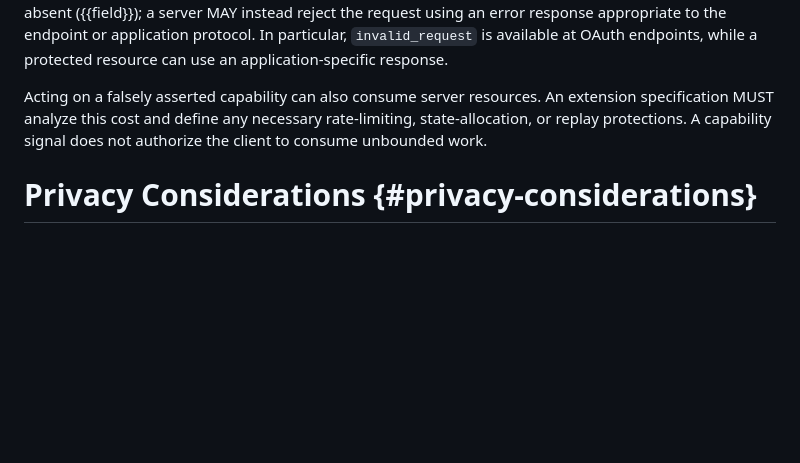
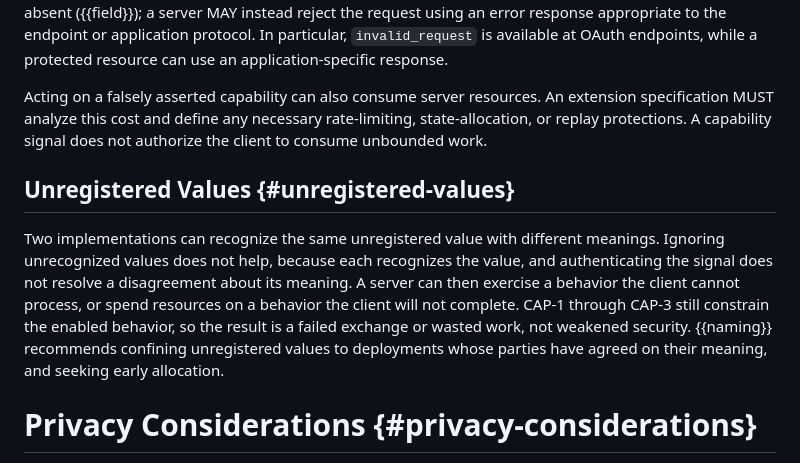
Before and after one commit to mcguinness/draft-mcguinness-oauth-client-capabilities, a Markdown page: draft-mcguinness-oauth-client-capabilities.md, the part around the change. Drawn GitHub-style; blank space fills up the shorter version.

Commit message:
State the unregistered-value collision in Security Considerations
The threat that two implementations recognize one unregistered value
with different meanings appeared only in Naming Guidance. Add a short
subsection: ignoring unrecognized values does not help because each
recognizes the value, authenticating the signal does not settle its
meaning, and the result is a failed exchange or wasted work, not
weakened security (CAP-1 through CAP-3). It points to Naming Guidance's
existing advice. No new requirement.

```diff
--- a/draft-mcguinness-oauth-client-capabilities.md
+++ b/draft-mcguinness-oauth-client-capabilities.md
@@ -782,6 +782,18 @@ extension specification MUST analyze this cost and define any necessary
 rate-limiting, state-allocation, or replay protections. A capability signal
 does not authorize the client to consume unbounded work.
 
+## Unregistered Values {#unregistered-values}
+
+Two implementations can recognize the same unregistered value with different
+meanings. Ignoring unrecognized values does not help, because each recognizes
+the value, and authenticating the signal does not resolve a disagreement about
+its meaning. A server can then exercise a behavior the client cannot process,
+or spend resources on a behavior the client will not complete. CAP-1 through
+CAP-3 still constrain the enabled behavior, so the result is a failed exchange
+or wasted work, not weakened security. {{naming}} recommends confining
+unregistered values to deployments whose parties have agreed on their meaning,
+and seeking early allocation.
+
 # Privacy Considerations {#privacy-considerations}
 
 A capability set discriminates over the client population and contributes to
```
